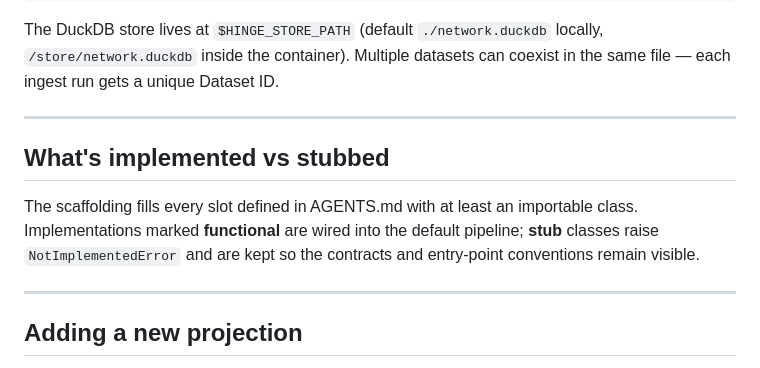
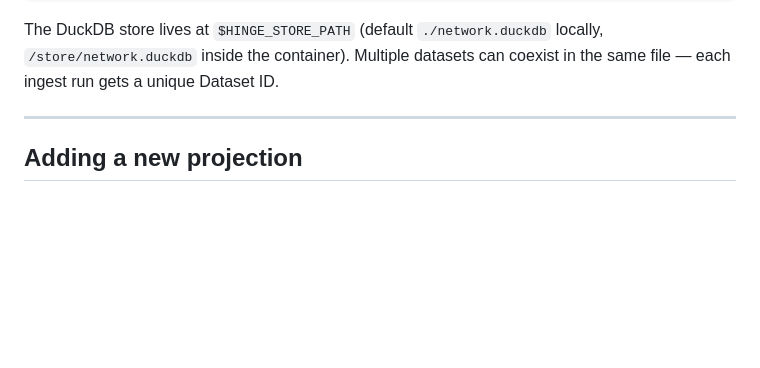
Before and after one commit to marcotonnarelli/hinge, a Markdown page: README.md, the part around the change. Drawn GitHub-style; blank space fills up the shorter version.

Commit message:
docs: removed section frmo readme.

```diff
--- a/README.md
+++ b/README.md
@@ -45,15 +45,6 @@ docker compose run --rm hinge export \
 The DuckDB store lives at `$HINGE_STORE_PATH` (default `./network.duckdb`
 locally, `/store/network.duckdb` inside the container). Multiple datasets
 can coexist in the same file — each ingest run gets a unique Dataset ID.
-
----
-
-## What's implemented vs stubbed
-
-The scaffolding fills every slot defined in AGENTS.md with at least an
-importable class. Implementations marked **functional** are wired into the
-default pipeline; **stub** classes raise `NotImplementedError` and are kept so
-the contracts and entry-point conventions remain visible.
 
 ---
 
```
